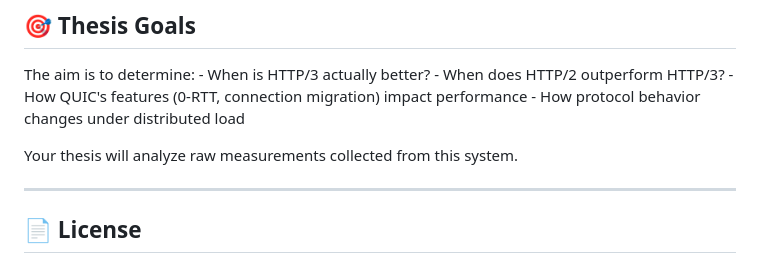
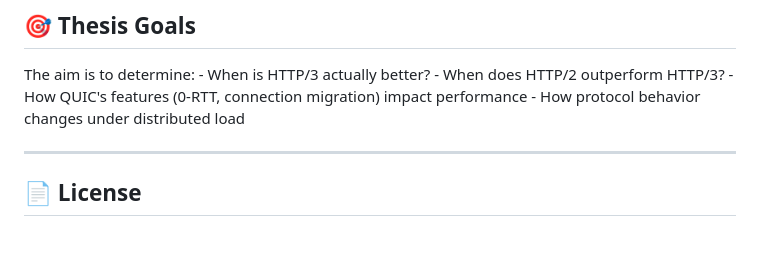
Before and after one commit to KarlROigus/distributed-system-thesis, a Markdown page: README.md, the part around the change. Drawn GitHub-style; blank space fills up the shorter version.

```diff
--- a/README.md
+++ b/README.md
@@ -114,8 +114,6 @@ HTTP/2 outperform HTTP/3? - How QUIC's features (0‑RTT, connection
 migration) impact performance - How protocol behavior changes under
 distributed load
 
-Your thesis will analyze raw measurements collected from this system.
-
 ------------------------------------------------------------------------
 
 ## 📄 License
```
